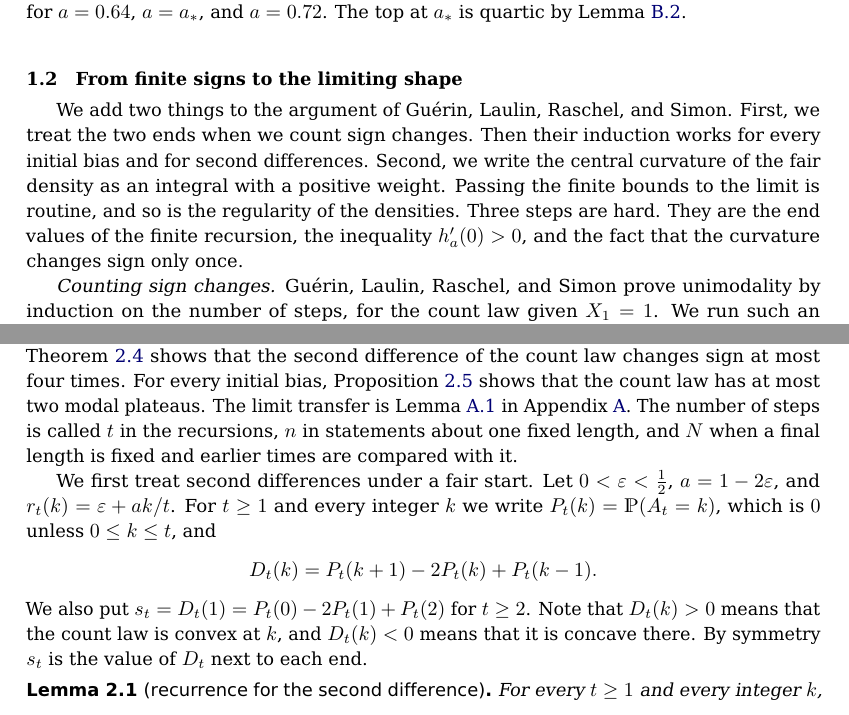
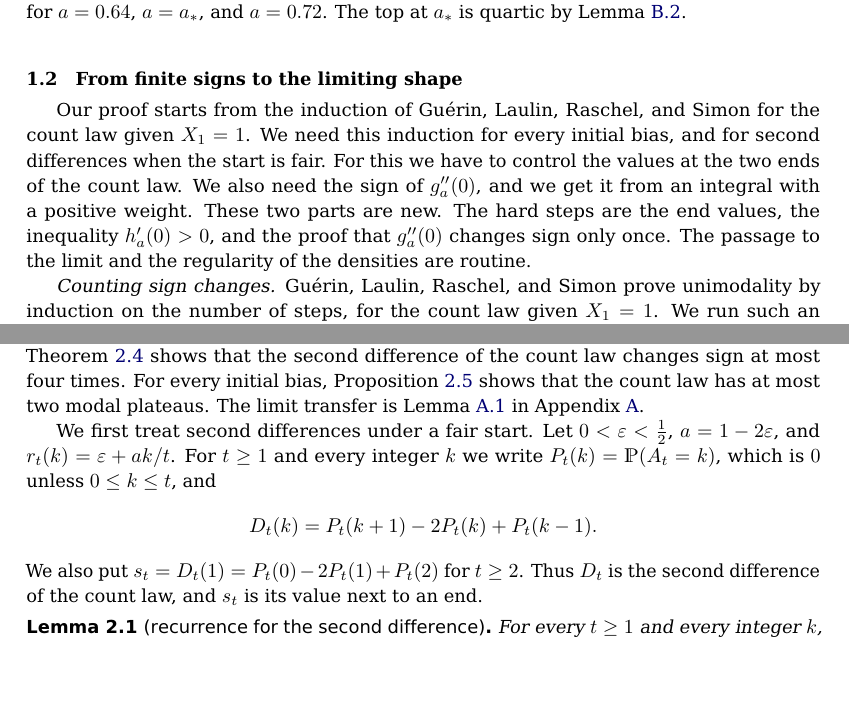
Before and after one commit to apemm/elephant-bias-interval, a LaTeX document (paper/bias_interval.tex, which reads paper/sec_intro.tex, paper/sec_shape_engine.tex): two parts of pages 3 and 5 of 31, joined at a grey line, cut so that both start at the same text, the shorter picture padded with empty space. Compiled offline with pdfLaTeX.

Commit message:
I shorten three passages of the introduction and of Section 2
The first paragraph of Section 1.2 now says in plain order what the proof takes from the earlier induction and what it adds. In Section 2 I cut the sentence on the letters for the number of steps and shorten the sentence on the second difference.

```diff
--- a/paper/sec_intro.tex
+++ b/paper/sec_intro.tex
@@ -124,15 +124,15 @@ at $a_*$ is quartic by Lemma~\ref{lem:analytic-quartic}.}
 
 \subsection{From finite signs to the limiting shape}\label{sec:architecture}
 
-We add two things to the argument of Gu\'erin, Laulin, Raschel, and
-Simon. First, we treat the two ends when we count sign changes. Then
-their induction works for every initial bias and for second
-differences. Second, we write the central curvature of the fair
-density as an integral with a positive weight. Passing the finite
-bounds to the limit is routine, and so is the regularity of the
-densities. Three steps are hard. They are the end values of the finite
-recursion, the inequality $h_a'(0)>0$, and the fact that the curvature
-changes sign only once.
+Our proof starts from the induction of Gu\'erin, Laulin, Raschel, and
+Simon for the count law given $X_1=1$. We need this induction for
+every initial bias, and for second differences when the start is fair.
+For this we have to control the values at the two ends of the count
+law. We also need the sign of $g_a''(0)$, and we get it from an
+integral with a positive weight. These two parts are new. The hard
+steps are the end values, the inequality $h_a'(0)>0$, and the proof
+that $g_a''(0)$ changes sign only once. The passage to the limit and
+the regularity of the densities are routine.
 
 \emph{Counting sign changes.} Gu\'erin, Laulin, Raschel, and Simon
 prove unimodality by induction on the number of steps, for the count
--- a/paper/sec_shape_engine.tex
+++ b/paper/sec_shape_engine.tex
@@ -7,9 +7,7 @@ difference of the count law changes sign at most four times. For
 every initial bias, Proposition~\ref{prop:all-bias-modes} shows
 that the count law has at most two modal plateaus. The limit
 transfer is Lemma~\ref{lem:derivative-limits} in
-Appendix~\ref{app:modes}. The number of steps is called $t$ in the
-recursions, $n$ in statements about one fixed length, and $N$ when a
-final length is fixed and earlier times are compared with it.
+Appendix~\ref{app:modes}.
 
 We first treat second differences under a fair start. Let
 $0<\varepsilon<\frac12$, $a=1-2\varepsilon$, and $r_t(k)=\varepsilon+ak/t$. For $t\ge1$ and every integer $k$ we write
@@ -17,10 +15,8 @@ $P_t(k)=\Prob(A_t=k)$, which is $0$ unless $0\le k\le t$, and
 \[
  D_t(k)=P_t(k+1)-2P_t(k)+P_t(k-1).
 \]
-We also put $s_t=D_t(1)=P_t(0)-2P_t(1)+P_t(2)$ for $t\ge2$. Note
-that $D_t(k)>0$ means that the count law is convex at $k$, and
-$D_t(k)<0$ means that it is concave there. By symmetry $s_t$ is the
-value of $D_t$ next to each end.
+We also put $s_t=D_t(1)=P_t(0)-2P_t(1)+P_t(2)$ for $t\ge2$. Thus $D_t$ is the second difference of the count law, and $s_t$ is
+its value next to an end.
 
 \begin{lemma}[recurrence for the second difference]\label{lem:D-rec}
 For every $t\ge1$ and every integer $k$,
```
Also changed, not shown: paper/bias_interval.pdf.
